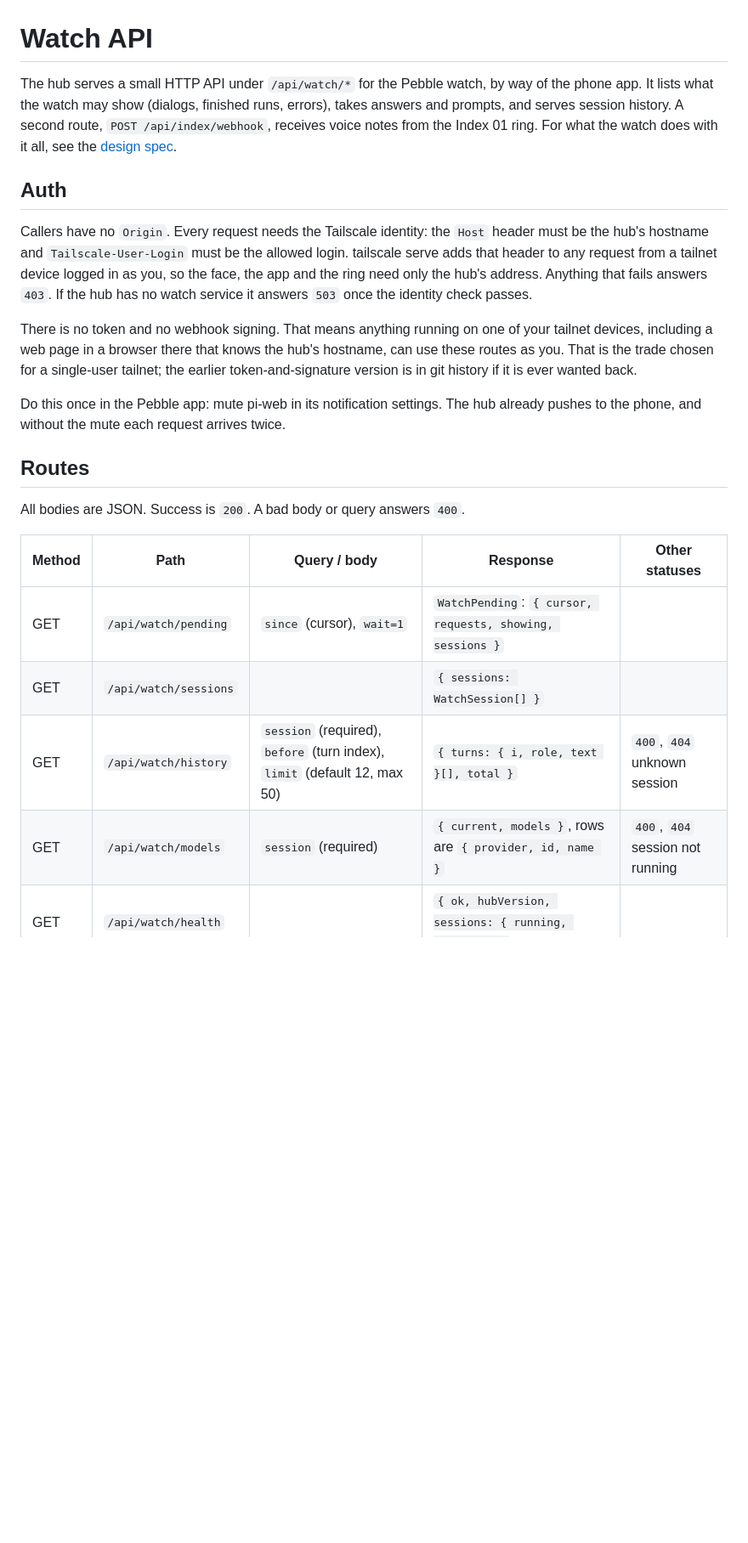
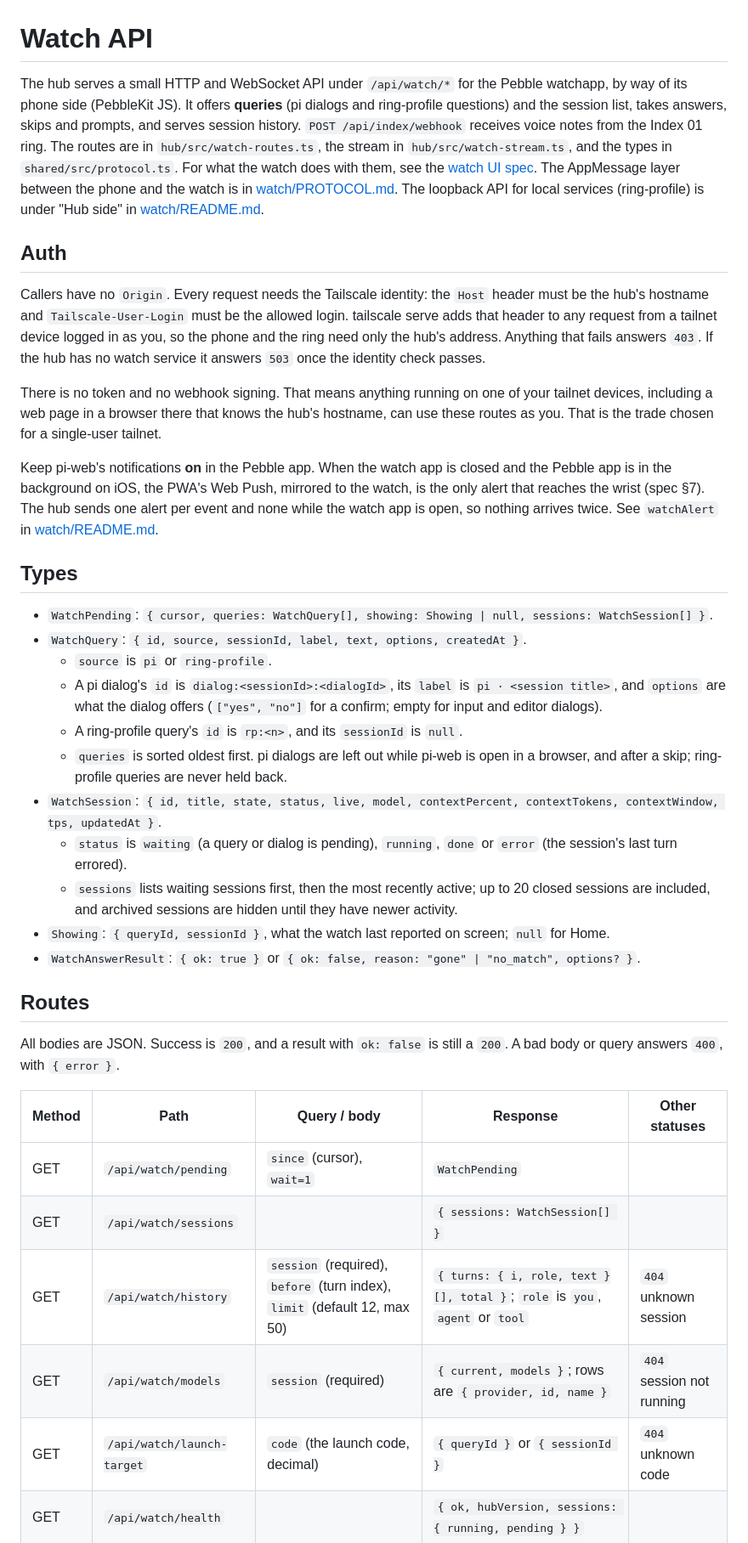
Before and after one commit to thats-it-dev/pi-web, a Markdown page: docs/watch-api.md, the part around one of its changes. Shown at 85% size. Rendered like a GitHub page; blank space fills up the shorter version.

```diff
--- a/docs/watch-api.md
+++ b/docs/watch-api.md
@@ -1,23 +1,38 @@
 # Watch API
 
-The hub serves a small HTTP API under `/api/watch/*` for the Pebble watch, by way of the phone app. It lists what the watch may show (dialogs, finished runs, errors), takes answers and prompts, and serves session history. A second route, `POST /api/index/webhook`, receives voice notes from the Index 01 ring. For what the watch does with it all, see the [design spec](superpowers/specs/2026-10-16-pebble-watch-design.md).
+The hub serves a small HTTP and WebSocket API under `/api/watch/*` for the Pebble watchapp, by way of its phone side (PebbleKit JS). It offers **queries** (pi dialogs and ring-profile questions) and the session list, takes answers, skips and prompts, and serves session history. `POST /api/index/webhook` receives voice notes from the Index 01 ring. The routes are in `hub/src/watch-routes.ts`, the stream in `hub/src/watch-stream.ts`, and the types in `shared/src/protocol.ts`. For what the watch does with them, see the [watch UI spec](superpowers/specs/2026-10-27-watch-ui-design.md). The AppMessage layer between the phone and the watch is in [watch/PROTOCOL.md](../watch/PROTOCOL.md). The loopback API for local services (ring-profile) is under "Hub side" in [watch/README.md](../watch/README.md#hub-side).
 
 ## Auth
 
-Callers have no `Origin`. Every request needs the Tailscale identity: the `Host` header must be the hub's hostname and `Tailscale-User-Login` must be the allowed login. tailscale serve adds that header to any request from a tailnet device logged in as you, so the face, the app and the ring need only the hub's address. Anything that fails answers `403`. If the hub has no watch service it answers `503` once the identity check passes.
+Callers have no `Origin`. Every request needs the Tailscale identity: the `Host` header must be the hub's hostname and `Tailscale-User-Login` must be the allowed login. tailscale serve adds that header to any request from a tailnet device logged in as you, so the phone and the ring need only the hub's address. Anything that fails answers `403`. If the hub has no watch service it answers `503` once the identity check passes.
 
-There is no token and no webhook signing. That means anything running on one of your tailnet devices, including a web page in a browser there that knows the hub's hostname, can use these routes as you. That is the trade chosen for a single-user tailnet; the earlier token-and-signature version is in git history if it is ever wanted back.
+There is no token and no webhook signing. That means anything running on one of your tailnet devices, including a web page in a browser there that knows the hub's hostname, can use these routes as you. That is the trade chosen for a single-user tailnet.
 
-Do this once in the Pebble app: mute pi-web in its notification settings. The hub already pushes to the phone, and without the mute each request arrives twice.
+Keep pi-web's notifications **on** in the Pebble app. When the watch app is closed and the Pebble app is in the background on iOS, the PWA's Web Push, mirrored to the watch, is the only alert that reaches the wrist (spec §7). The hub sends one alert per event and none while the watch app is open, so nothing arrives twice. See `watchAlert` in [watch/README.md](../watch/README.md#hub-side).
+
+## Types
+
+- `WatchPending`: `{ cursor, queries: WatchQuery[], showing: Showing | null, sessions: WatchSession[] }`.
+- `WatchQuery`: `{ id, source, sessionId, label, text, options, createdAt }`.
+  - `source` is `pi` or `ring-profile`.
+  - A pi dialog's `id` is `dialog:<sessionId>:<dialogId>`, its `label` is `pi · <session title>`, and `options` are what the dialog offers (`["yes", "no"]` for a confirm; empty for input and editor dialogs).
+  - A ring-profile query's `id` is `rp:<n>`, and its `sessionId` is `null`.
+  - `queries` is sorted oldest first. pi dialogs are left out while pi-web is open in a browser, and after a skip; ring-profile queries are never held back.
+- `WatchSession`: `{ id, title, state, status, live, model, contextPercent, contextTokens, contextWindow, tps, updatedAt }`.
+  - `status` is `waiting` (a query or dialog is pending), `running`, `done` or `error` (the session's last turn errored).
+  - `sessions` lists waiting sessions first, then the most recently active; up to 20 closed sessions are included, and archived sessions are hidden until they have newer activity.
+- `Showing`: `{ queryId, sessionId }`, what the watch last reported on screen; `null` for Home.
+- `WatchAnswerResult`: `{ ok: true }` or `{ ok: false, reason: "gone" | "no_match", options? }`.
 
 ## Routes
 
-All bodies are JSON. Success is `200`. A bad body or query answers `400`.
+All bodies are JSON. Success is `200`, and a result with `ok: false` is still a `200`. A bad body or query answers `400`, with `{ error }`.
 
 | Method | Path | Query / body | Response | Other statuses |
 | --- | --- | --- | --- | --- |
-| GET | `/api/watch/pending` | `since` (cursor), `wait=1` | `WatchPending`: `{ cursor, requests, showing, sessions }` | |
+| GET | `/api/watch/pending` | `since` (cursor), `wait=1` | `WatchPending` | |
 | GET | `/api/watch/sessions` | | `{ sessions: WatchSession[] }` | |
-| GET | `/api/watch/history` | `session` (required), `before` (turn index), `limit` (default 12, max 50) | `{ turns: { i, role, text }[], total }` | `400`, `404` unknown session |
-| GET | `/api/watch/models` | `session` (required) | `{ current, models }`, rows are `{ provider, id, name }` | `400`, `404` session not running |
+| GET | `/api/watch/history` | `session` (required), `before` (turn index), `limit` (default 12, max 50) | `{ turns: { i, role, text }[], total }`; `role` is `you`, `agent` or `tool` | `404` unknown session |
+| GET | `/api/watch/models` | `session` (required) | `{ current, models }`; rows are `{ provider, id, name }` | `404` session not running |
+| GET | `/api/watch/launch-target` | `code` (the launch code, decimal) | `{ queryId }` or `{ sessionId }` | `404` unknown code |
 | GET | `/api/watch/health` | | `{ ok, hubVersion, sessions: { running, pending } }` | |
```
Also changed, not shown: other parts of docs/watch-api.md (+82 -47 lines), README.md (+2 -2 lines), 1 other file.
